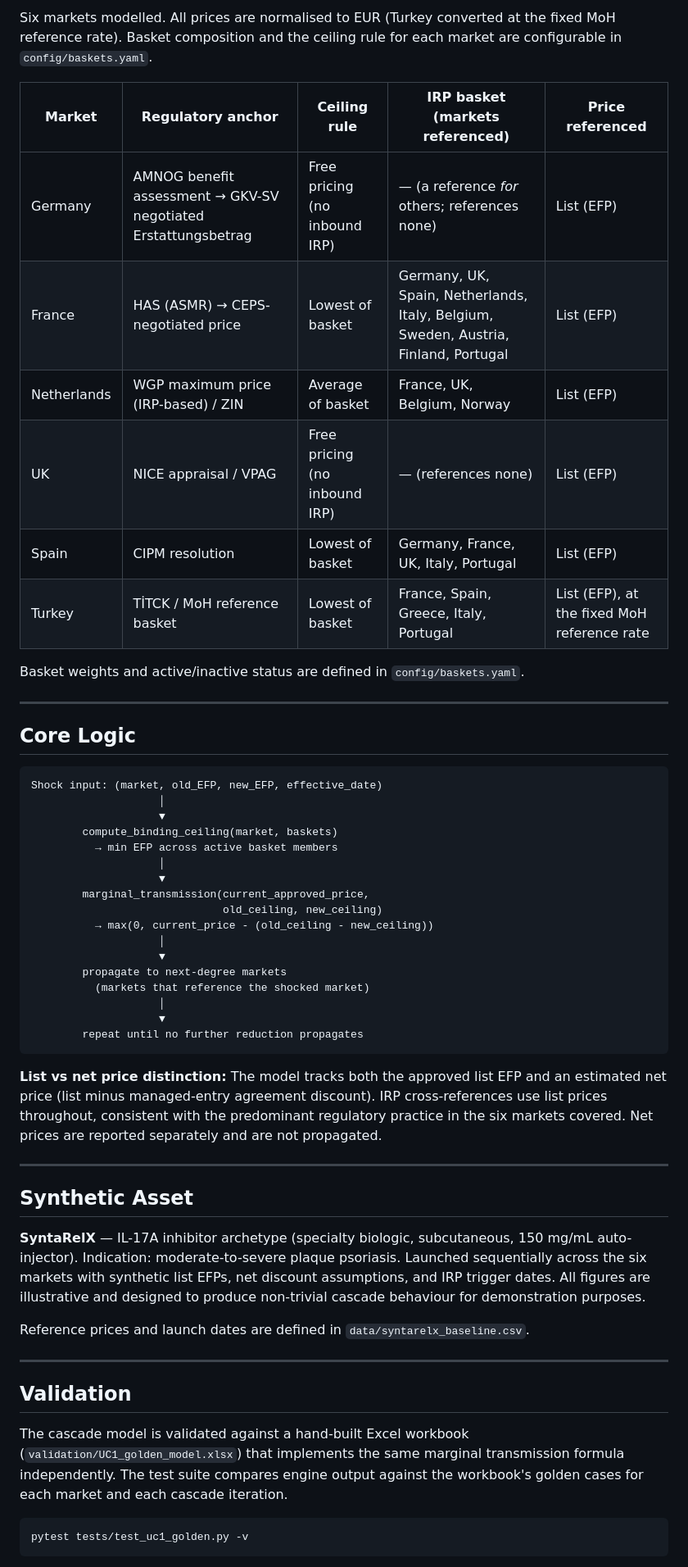
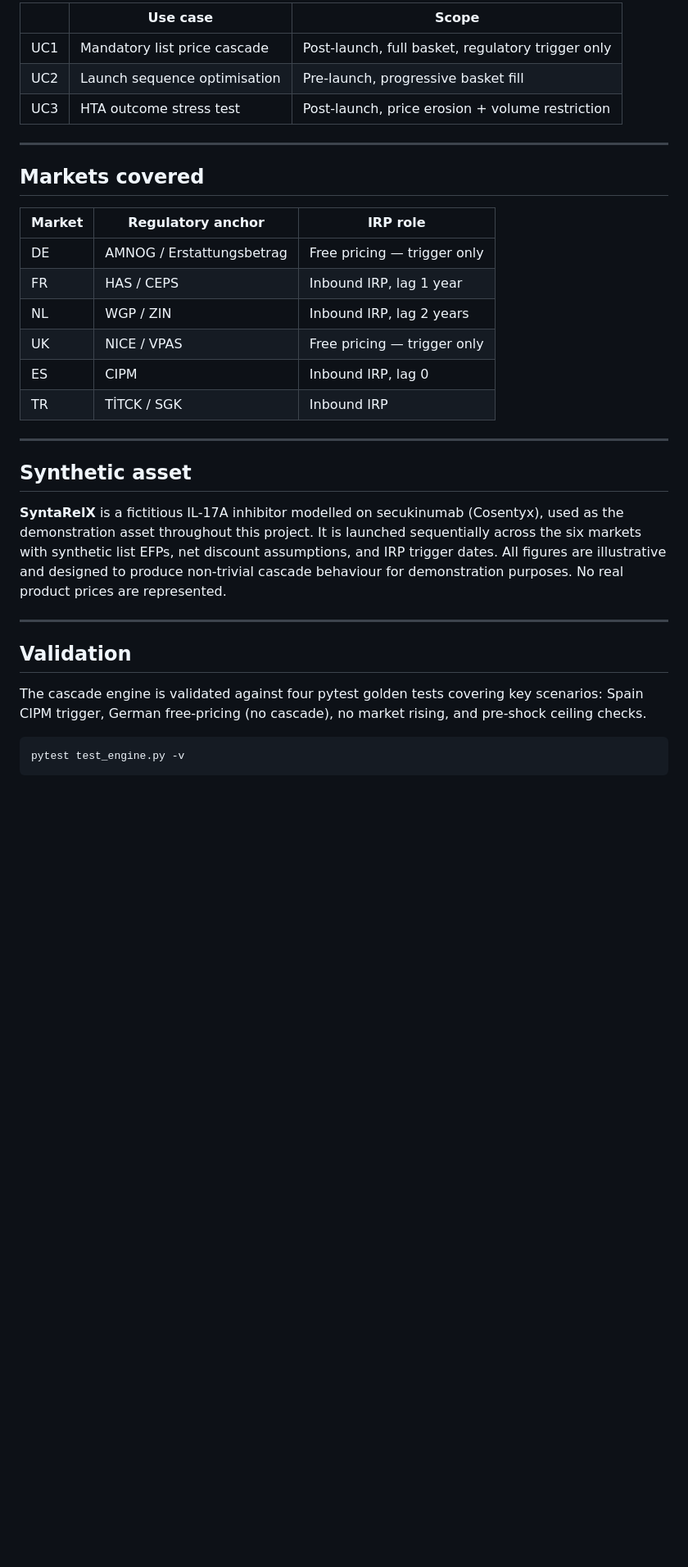
Before and after one commit to kubra-sirin-meydanli/priceaccess-navigator, a Markdown page: README.md, the part around one of its changes. Shown at 82% size. GitHub-like rendering; blank space fills up the shorter version.

````diff
--- a/README.md
+++ b/README.md
@@ -30,58 +16,36 @@ The engine applies **marginal transmission logic**: a market's approved price de
 
-Six markets modelled. All prices are normalised to EUR (Turkey converted at the fixed MoH reference rate). Basket composition and the ceiling rule for each market are configurable in `config/baskets.yaml`.
-
-| Market | Regulatory anchor | Ceiling rule | IRP basket (markets referenced) | Price referenced |
-|---|---|---|---|---|
-| Germany | AMNOG benefit assessment → GKV-SV negotiated Erstattungsbetrag | Free pricing (no inbound IRP) | — (a reference *for* others; references none) | List (EFP) |
-| France | HAS (ASMR) → CEPS-negotiated price | Lowest of basket | Germany, UK, Spain, Netherlands, Italy, Belgium, Sweden, Austria, Finland, Portugal | List (EFP) |
-| Netherlands | WGP maximum price (IRP-based) / ZIN | Average of basket | France, UK, Belgium, Norway | List (EFP) |
-| UK | NICE appraisal / VPAG | Free pricing (no inbound IRP) | — (references none) | List (EFP) |
-| Spain | CIPM resolution | Lowest of basket | Germany, France, UK, Italy, Portugal | List (EFP) |
-| Turkey | TİTCK / MoH reference basket | Lowest of basket | France, Spain, Greece, Italy, Portugal | List (EFP), at the fixed MoH reference rate |
-
-Basket weights and active/inactive status are defined in `config/baskets.yaml`.
+| | Use case | Scope |
+|---|---|---|
+| UC1 | Mandatory list price cascade | Post-launch, full basket, regulatory trigger only |
+| UC2 | Launch sequence optimisation | Pre-launch, progressive basket fill |
+| UC3 | HTA outcome stress test | Post-launch, price erosion + volume restriction |
 
 ---
 
-## Core Logic
+## Markets covered
 
-```
-Shock input: (market, old_EFP, new_EFP, effective_date)
-                    │
-                    ▼
-        compute_binding_ceiling(market, baskets)
-          → min EFP across active basket members
-                    │
-                    ▼
-        marginal_transmission(current_approved_price,
-                              old_ceiling, new_ceiling)
-          → max(0, current_price - (old_ceiling - new_ceiling))
-                    │
-                    ▼
-        propagate to next-degree markets
-          (markets that reference the shocked market)
-                    │
-                    ▼
-        repeat until no further reduction propagates
-```
-
-**List vs net price distinction:** The model tracks both the approved list EFP and an estimated net price (list minus managed-entry agreement discount). IRP cross-references use list prices throughout, consistent with the predominant regulatory practice in the six markets covered. Net prices are reported separately and are not propagated.
+| Market | Regulatory anchor | IRP role |
+|---|---|---|
+| DE | AMNOG / Erstattungsbetrag | Free pricing — trigger only |
+| FR | HAS / CEPS | Inbound IRP, lag 1 year |
+| NL | WGP / ZIN | Inbound IRP, lag 2 years |
+| UK | NICE / VPAS | Free pricing — trigger only |
+| ES | CIPM | Inbound IRP, lag 0 |
+| TR | TİTCK / SGK | Inbound IRP |
 
 ---
 
-## Synthetic Asset
+## Synthetic asset
 
-**SyntaRelX** — IL-17A inhibitor archetype (specialty biologic, subcutaneous, 150 mg/mL auto-injector). Indication: moderate-to-severe plaque psoriasis. Launched sequentially across the six markets with synthetic list EFPs, net discount assumptions, and IRP trigger dates. All figures are illustrative and designed to produce non-trivial cascade behaviour for demonstration purposes.
-
-Reference prices and launch dates are defined in `data/syntarelx_baseline.csv`.
+**SyntaRelX** is a fictitious IL-17A inhibitor modelled on secukinumab (Cosentyx), used as the demonstration asset throughout this project. It is launched sequentially across the six markets with synthetic list EFPs, net discount assumptions, and IRP trigger dates. All figures are illustrative and designed to produce non-trivial cascade behaviour for demonstration purposes. No real product prices are represented.
 
 ---
 
 ## Validation
 
-The cascade model is validated against a hand-built Excel workbook (`validation/UC1_golden_model.xlsx`) that implements the same marginal transmission formula independently. The test suite compares engine output against the workbook's golden cases for each market and each cascade iteration.
+The cascade engine is validated against four pytest golden tests covering key scenarios: Spain CIPM trigger, German free-pricing (no cascade), no market rising, and pre-shock ceiling checks.
 
 ```bash
-pytest tests/test_uc1_golden.py -v
+pytest test_engine.py -v
 ```
 
````
Also changed, not shown: other parts of README.md (+37 -81 lines).
